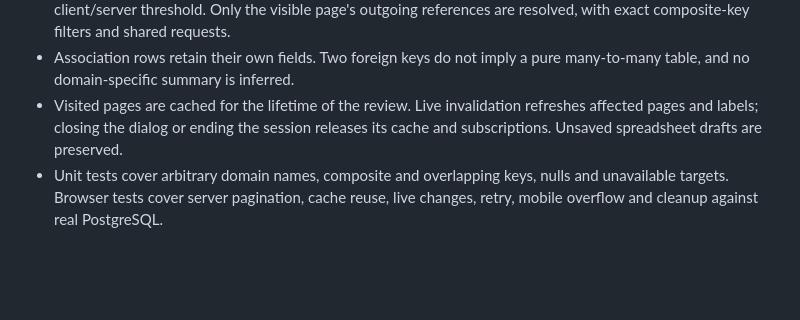
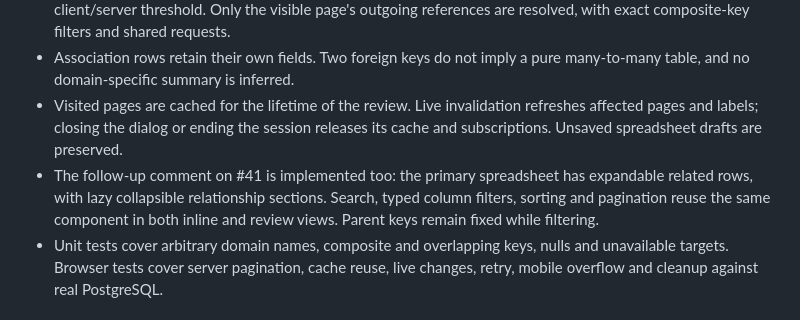
Before and after one commit to ari-dc-uba-ar/ssot2026, a Markdown page: docs/pr-integration.md, the part around the change. GitHub-like rendering; blank space fills up the shorter version.

```diff
--- a/docs/pr-integration.md
+++ b/docs/pr-integration.md
@@ -27,6 +27,10 @@ their branches unchanged. The original PRs remain the source for classroom attri
 - Visited pages are cached for the lifetime of the review. Live invalidation
   refreshes affected pages and labels; closing the dialog or ending the session
   releases its cache and subscriptions. Unsaved spreadsheet drafts are preserved.
+- The follow-up comment on #41 is implemented too: the primary spreadsheet has
+  expandable related rows, with lazy collapsible relationship sections. Search,
+  typed column filters, sorting and pagination reuse the same component in both
+  inline and review views. Parent keys remain fixed while filtering.
 - Unit tests cover arbitrary domain names, composite and overlapping keys, nulls
   and unavailable targets. Browser tests cover server pagination, cache reuse,
   live changes, retry, mobile overflow and cleanup against real PostgreSQL.
```
Also changed, not shown: README.md (+30 -7 lines).
